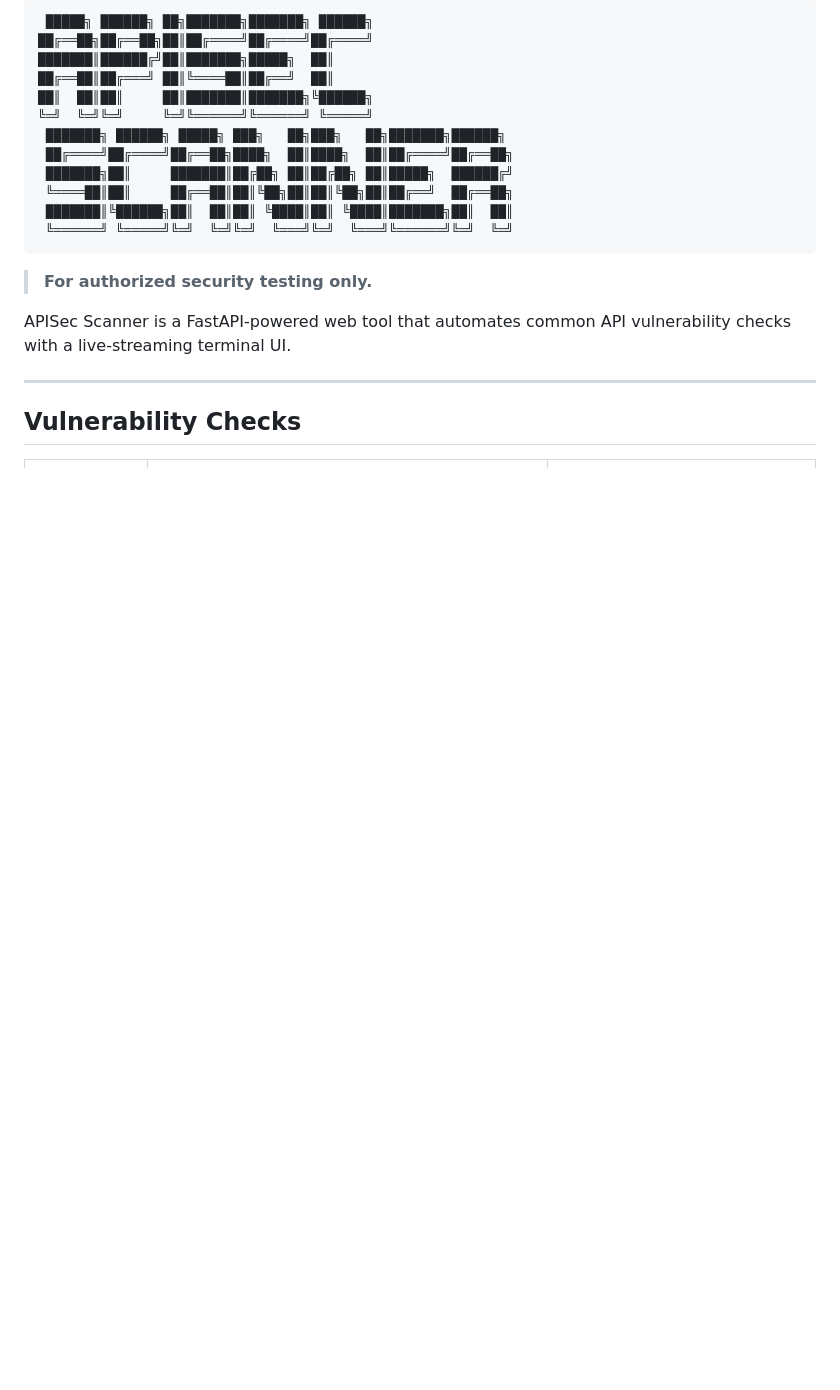
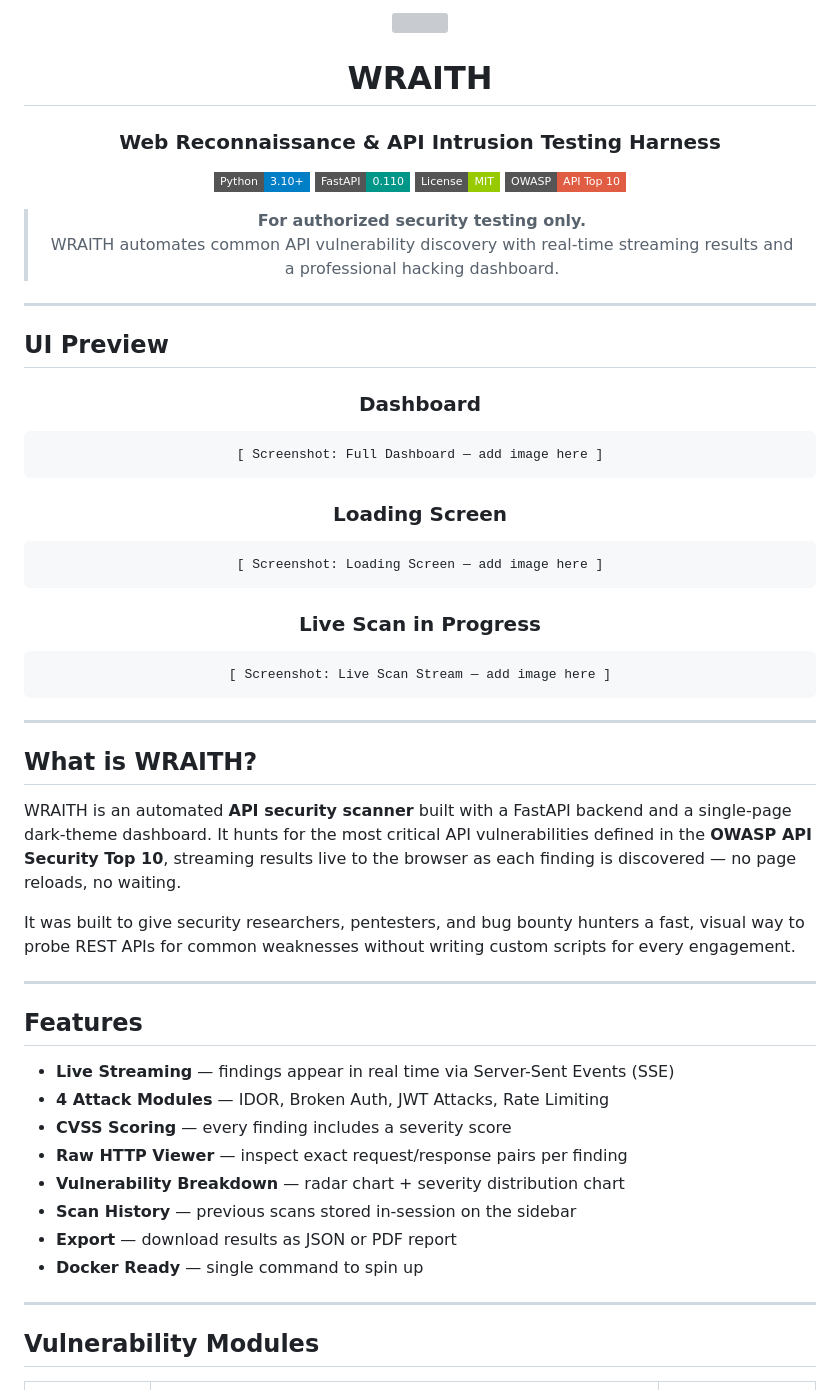
Before and after one commit to Hamza-Shaukat078/WRAITH, a Markdown page: README.md, the part around one of its changes. Rendered like a GitHub page; badges without logos; blank space fills up the shorter version; grey boxes are pictures that could not be loaded.

````diff
--- a/README.md
+++ b/README.md
@@ -1,25 +1,80 @@
-```
- █████╗ ██████╗ ██╗███████╗███████╗ ██████╗
-██╔══██╗██╔══██╗██║██╔════╝██╔════╝██╔════╝
-███████║██████╔╝██║███████╗█████╗  ██║
-██╔══██║██╔═══╝ ██║╚════██║██╔══╝  ██║
-██║  ██║██║     ██║███████║███████╗╚██████╗
-╚═╝  ╚═╝╚═╝     ╚═╝╚══════╝╚══════╝ ╚═════╝
- ███████╗ ██████╗ █████╗ ███╗   ██╗███╗   ██╗███████╗██████╗
- ██╔════╝██╔════╝██╔══██╗████╗  ██║████╗  ██║██╔════╝██╔══██╗
- ███████╗██║     ███████║██╔██╗ ██║██╔██╗ ██║█████╗  ██████╔╝
- ╚════██║██║     ██╔══██║██║╚██╗██║██║╚██╗██║██╔══╝  ██╔══██╗
- ███████║╚██████╗██║  ██║██║ ╚████║██║ ╚████║███████╗██║  ██║
- ╚══════╝ ╚═════╝╚═╝  ╚═╝╚═╝  ╚═══╝╚═╝  ╚═══╝╚══════╝╚═╝  ╚═╝
-```
+<div align="center">
+
+<!-- ═══════════════════════════════════════════ -->
+<!--           REPLACE WITH YOUR LOGO           -->
+<!--  <img src="logo.png" width="220"/>         -->
+<!-- ═══════════════════════════════════════════ -->
+
+<img src="logo.png" width="220"/>
+
+# WRAITH
+### Web Reconnaissance & API Intrusion Testing Harness
+
+[![Python](https://img.shields.io/badge/Python-3.10%2B-blue?style=flat-square&logo=python)](https://python.org)
+[![FastAPI](https://img.shields.io/badge/FastAPI-0.110-009688?style=flat-square&logo=fastapi)](https://fastapi.tiangolo.com)
+[![License](https://img.shields.io/badge/License-MIT-green?style=flat-square)](LICENSE)
+[![OWASP](https://img.shields.io/badge/OWASP-API%20Top%2010-red?style=flat-square)](https://owasp.org/API-Security/)
 
 > **For authorized security testing only.**
+> WRAITH automates common API vulnerability discovery with real-time streaming results and a professional hacking dashboard.
 
-APISec Scanner is a FastAPI-powered web tool that automates common API vulnerability checks with a live-streaming terminal UI.
+</div>
 
 ---
 
-## Vulnerability Checks
+## UI Preview
+
+<!-- ═══════════════════════════════════════════════════════════ -->
+<!--                ADD YOUR SCREENSHOTS BELOW                  -->
+<!--  Replace the placeholder blocks with actual image paths    -->
+<!-- ═══════════════════════════════════════════════════════════ -->
+
+<div align="center">
+
+### Dashboard
+<!-- <img src="screenshots/dashboard.png" width="100%"/> -->
+```
+[ Screenshot: Full Dashboard — add image here ]
+```
+
+### Loading Screen
+<!-- <img src="screenshots/loader.png" width="100%"/> -->
+```
+[ Screenshot: Loading Screen — add image here ]
+```
+
+### Live Scan in Progress
+<!-- <img src="screenshots/scan.png" width="100%"/> -->
+```
+[ Screenshot: Live Scan Stream — add image here ]
+```
+
+</div>
+
+---
+
+## What is WRAITH?
+
+WRAITH is an automated **API security scanner** built with a FastAPI backend and a single-page dark-theme dashboard. It hunts for the most critical API vulnerabilities defined in the **OWASP API Security Top 10**, streaming results live to the browser as each finding is discovered — no page reloads, no waiting.
+
+It was built to give security researchers, pentesters, and bug bounty hunters a fast, visual way to probe REST APIs for common weaknesses without writing custom scripts for every engagement.
+
+---
+
+## Features
+
+- **Live Streaming** — findings appear in real time via Server-Sent Events (SSE)
+- **4 Attack Modules** — IDOR, Broken Auth, JWT Attacks, Rate Limiting
+- **CVSS Scoring** — every finding includes a severity score
+- **Raw HTTP Viewer** — inspect exact request/response pairs per finding
+- **Vulnerability Breakdown** — radar chart + severity distribution chart
+- **Scan History** — previous scans stored in-session on the sidebar
+- **Export** — download results as JSON or PDF report
+- **Docker Ready** — single command to spin up
+
+---
+
+## Vulnerability Modules
 
 | Module | What It Tests | OWASP Reference |
 |--------|--------------|-----------------|
````
Also changed, not shown: other parts of README.md (+70 -33 lines).
